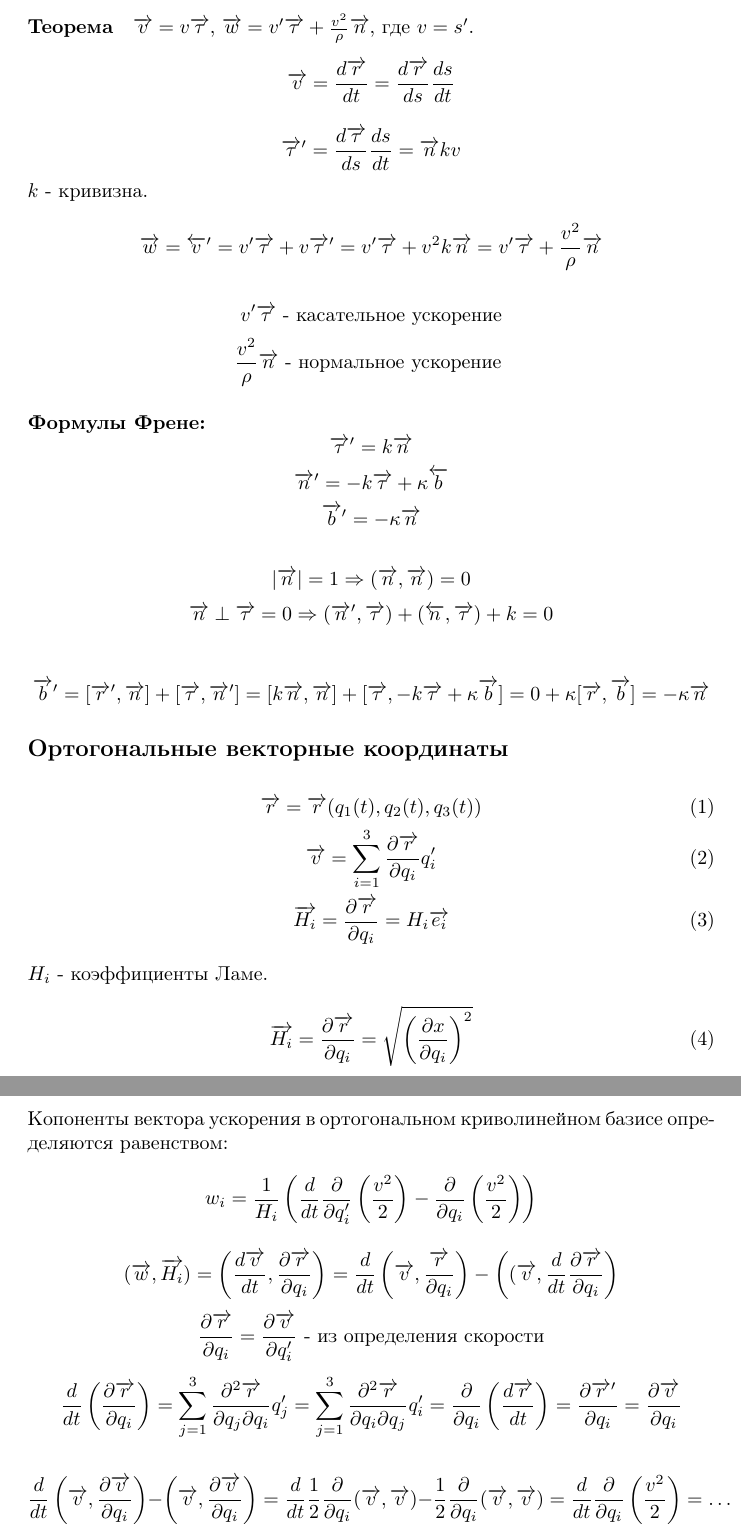
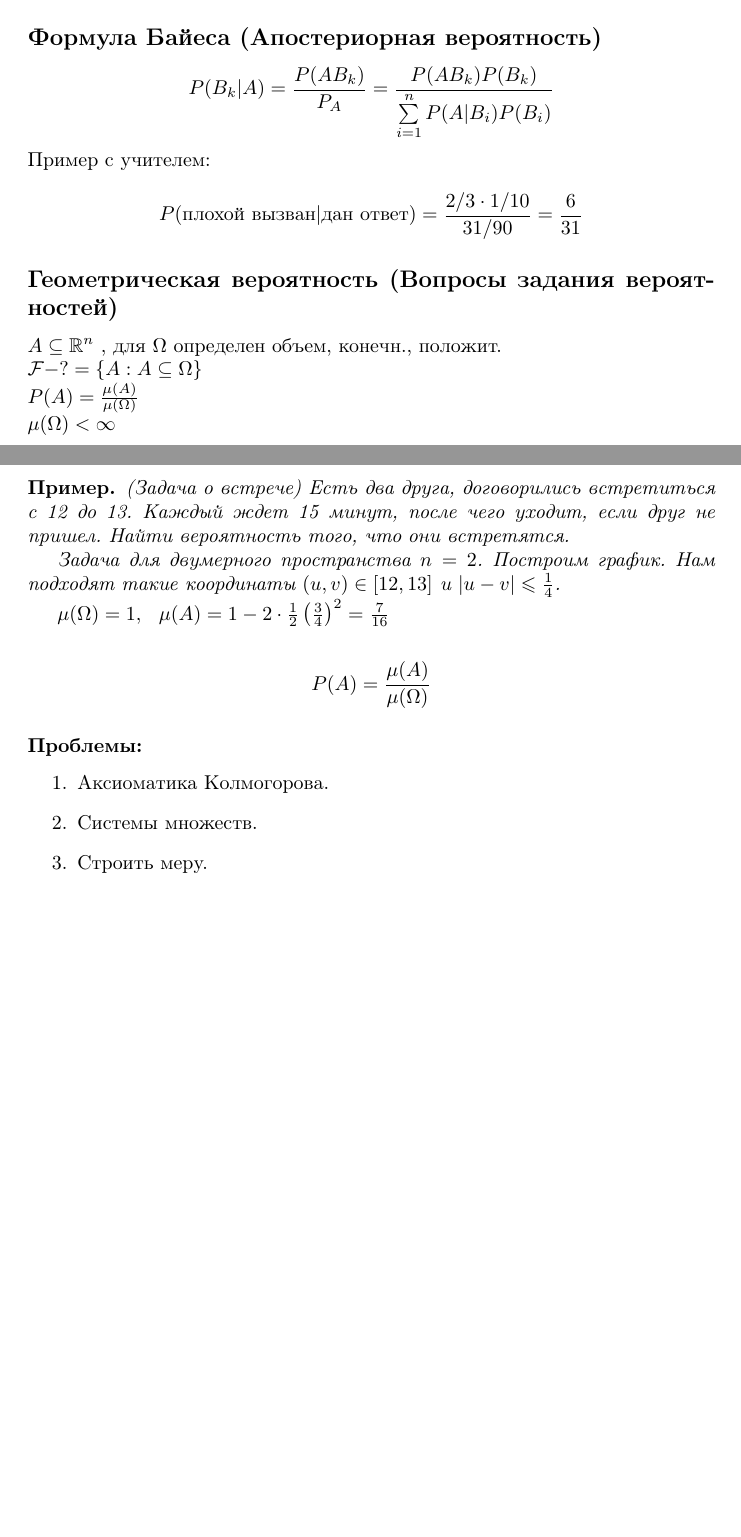
Before and after one commit to valentiay/lectures, a LaTeX document (3sem/probability/lect.tex): two parts of pages 3 and 4 of 4 before the commit and two parts of pages 1 and 2 of 2 after it, joined at a grey line, cut at the place of the change, the shorter picture padded with empty space. Compiled offline with pdfLaTeX.

Commit message:
[Probability] 2017-09-12

```diff
--- a/3sem/probability/lect.tex
+++ b/3sem/probability/lect.tex
@@ -53 +42,3 @@
 
+  $$ \frac{P(A_1)}{1} \cdot \frac{P(A_1 \cup A_2)}{P(A_1)} \cdot \ldots \cdot \frac{P(A_1 \cap A_2 \cap \ldots \cap A_n)}{P(A_1 \cap A_2 \cap \ldots \cap A_{n - 1})} $$
+\end{xmp}
@@ -55,48 +45,34 @@
 
-  $$ |\overrightarrow{\tau}| = \frac{|d\overrightarrow{r}|}{|ds|} = 1 $$
-  $$ |\overrightarrow{n}| = \frac{|\overrightarrow{r}'|}{|\overrightarrow{\tau}'|} = 1 $$
+\subsection*{Формула Байеса (Апостериорная вероятность)}
+$$ P(B_k | A) = \frac{P(AB_k)}{P_A} = \frac{P(AB_k)P(B_k)}{\sum\limits_{i=1}^{n} P(A|B_i) P(B_i)} $$
+Пример с учителем:
+$$ P (\text{плохой вызван} | \text{дан ответ} ) = \frac{2/3 \cdot 1/10}{31/90} = \frac{6}{31} $$
 
-  Этот трехгранник называют репер Ферне. (Дарбу, сопровождающий трехгранник).
+\subsection*{Геометрическая вероятность (Вопросы задания вероятностей)}
 
-  \paragraph{Теорема} $ \overrightarrow{v} = v \overrightarrow{\tau} $, $ \overrightarrow{w} = v' \overrightarrow{\tau} + \frac{v^2}{\rho} \overrightarrow{n} $, где $ v = s' $.
+  $ A \subseteq \mathbb{R}^n \text{ , для $\Omega$ определен объем, конечн., положит.}$
 
-  $$ \overrightarrow{v} = \frac{d\overrightarrow{r}}{dt} = \frac{d\overrightarrow{r}}{ds} \frac{ds}{dt} $$
+  \noindent $ \mathcal{F} - ? = \{ A : A \subseteq \Omega\}$
 
-  $$ \overrightarrow{\tau}' = \frac{d\overrightarrow{\tau}}{ds} \frac{ds}{dt} = \overrightarrow{n}kv $$
-  $k$ - кривизна.
-  $$ \overrightarrow{w} = \overleftarrow{v}' = v' \overrightarrow{\tau} + v \overrightarrow{\tau}' = v' \overrightarrow{\tau} + v^2 k \overrightarrow{n} = v' \overrightarrow{\tau} + \frac{v^2}{\rho} \overrightarrow{n} $$
+  \noindent $ P(A) = \frac{\mu(A)}{\mu(\Omega)} $
 
-  $$ v' \overrightarrow{\tau} \text{ - касательное ускорение} $$
-  $$ \frac{v^2}{\rho} \overrightarrow{n} \text{ - нормальное ускорение } $$
+  \noindent $ \mu(\Omega) < \infty $
 
-  \paragraph{Формулы Френе:}
-  $$ \overrightarrow{\tau}' = k \overrightarrow{n} $$
-  $$ \overrightarrow{n}' = - k\overrightarrow{\tau} + \kappa \overleftarrow{b} $$
-  $$ \overrightarrow{b}' = -\kappa\overrightarrow{n} $$
+\begin{xmp}(Задача о встрече)
+Есть два друга, договорились встретиться с 12 до 13. Каждый ждет 15 минут, после чего уходит, если друг не пришел. Найти вероятность того, что они встретятся.
 
-  $$ | \overrightarrow{n} | = 1 \Rightarrow (\overrightarrow{n}, \overrightarrow{n}) = 0 $$
-  $$ \overrightarrow{n} \perp \overrightarrow{\tau} = 0 \Rightarrow (\overrightarrow{n}', \overrightarrow{\tau}) + (\overleftarrow{n}, \overrightarrow{\tau}) + k = 0 $$
+Задача для двумерного пространства $n = 2$. Построим график. Нам подходят такие координаты $(u, v) \in [12, 13]$ и $ |u - v| \leqslant \frac{1}{4} $.
 
-  $$ \overrightarrow{b}' = [\overrightarrow{r}', \overrightarrow{n}] + [\overrightarrow{\tau}, \overrightarrow{n}'] = [k\overrightarrow{n}, \overrightarrow{n}] + [\overrightarrow{\tau}, -k\overrightarrow{\tau} + \kappa \overrightarrow{b}] = 0 + \kappa[\overrightarrow{r}, \overrightarrow{b}] = -\kappa\overrightarrow{n} $$
+$ \mu(\Omega) = 1,~~ \mu(A) = 1 - 2 \cdot \frac{1}{2} \left(\frac{3}{4}\right)^2 = \frac{7}{16} $
+\end{xmp}
 
-  \subsection*{Ортогональные векторные координаты}
+$$ P(A) = \frac{\mu(A)}{\mu(\Omega)} $$
 
-  \begin{gather}
-  \overrightarrow{r} = \overrightarrow{r}(q_1(t), q_2(t), q_3(t)) \\
-  \overrightarrow{v} = \sum \limits_{i = 1}^3 \frac{\partial\overrightarrow{r}}{\partial q_i} q_i'\\
-  \overrightarrow{H_i} = \frac{\partial\overrightarrow{r}}{\partial q_i} = H_i \overrightarrow{e_i}
-  \end{gather}
-  $H_i$ - коэффициенты Ламе.
-  \begin{gather}
-  \overrightarrow{H_i} = \frac{\partial \overrightarrow{r}}{\partial q_i} = \sqrt{\left(\frac{\partial x}{\partial q_i}\right) ^2}
-  \end{gather}
-  Копоненты вектора ускорения в ортогональном криволинейном базисе определяются равенством:
-  $$ w_i = \frac{1}{H_i}\left(\frac{d}{dt} \frac{\partial}{\partial q_i'} \left(\frac{v^2}{2}\right) - \frac{\partial}{\partial q_i} \left(\frac{v^2}{2} \right) \right) $$
-
-$$ (\overrightarrow{w}, \overrightarrow{H_i}) = \left(\frac{d\overrightarrow{v}}{dt}, \frac{\partial \overrightarrow{r}}{\partial q_i} \right) = \frac{d}{dt} \left(\overrightarrow{v}, \frac{\overrightarrow{r}}{\partial q_i}\right) - \left((\overrightarrow{v}, \frac{d}{dt} \frac{\partial \overrightarrow{r}}{\partial q_i} \right) $$
-$$ \frac{\partial \overrightarrow{r}}{\partial q_i} = \frac{\partial \overrightarrow{v}}{\partial q_i'} \text{ - из определения скорости} $$
-$$ \frac{d}{dt} \left(\frac{\partial \overrightarrow{r}}{\partial q_i} \right) = \sum \limits_{j = 1}^3 \frac{\partial^2 \overrightarrow{r}}{\partial q_j \partial q_i} q_j' = \sum \limits_{j = 1}^3 \frac{\partial^2 \overrightarrow{r}}{\partial q_i \partial q_j} q_i' = \frac{\partial}{\partial q_i} \left( \frac{d\overrightarrow{r}}{dt} \right) = \frac{\partial \overrightarrow{r}'}{\partial q_i} = \frac{\partial \overrightarrow{v}}{\partial q_i} $$
-
-$$ \frac{d}{dt} \left(\overrightarrow{v}, \frac{\partial \overrightarrow{v}}{\partial q_i} \right) - \left( \overrightarrow{v}, \frac{\partial \overrightarrow{v}}{\partial q_i} \right) = \frac{d}{dt} \frac{1}{2} \frac{\partial}{\partial q_i} (\overrightarrow{v}, \overrightarrow{v}) - \frac{1}{2} \frac{\partial}{\partial q_i} (\overrightarrow{v}, \overrightarrow{v}) = \frac{d}{dt} \frac{\partial}{\partial q_i} \left(\frac{v^2}{2} \right) = \ldots $$
+\subsubsection*{Проблемы:}
+\begin{enumerate}
+\item Аксиоматика Колмогорова.
+\item Системы множеств.
+\item Строить меру.
+\end{enumerate}
 
 \end{document}
```
Also changed, not shown: 3sem/probability/lect.pdf, 3sem/probability/lect.tex (60 more changed lines), 4 other files.
